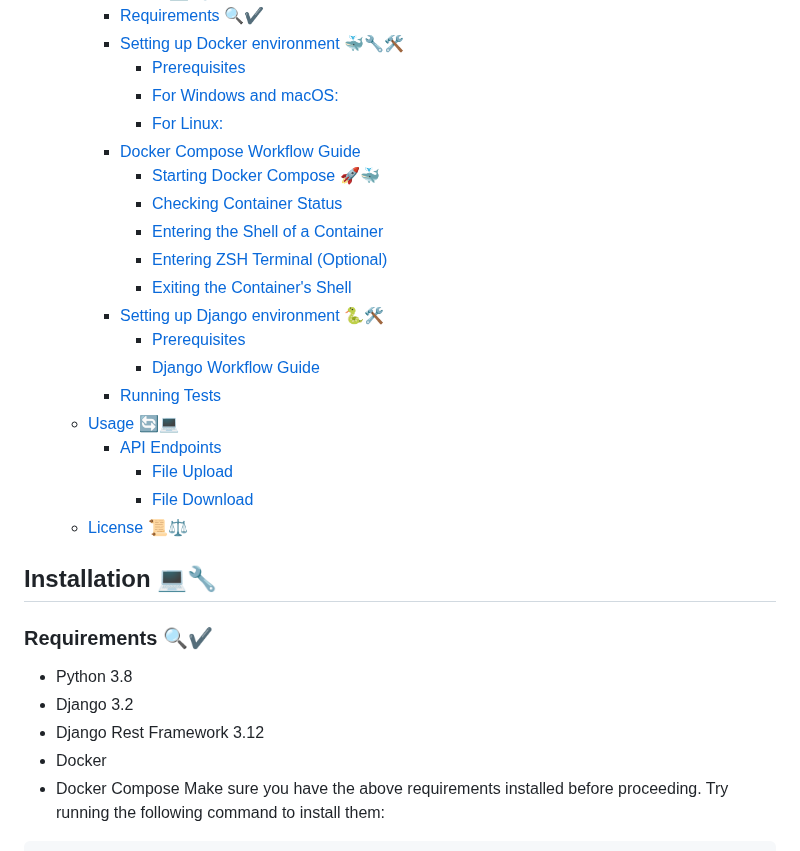
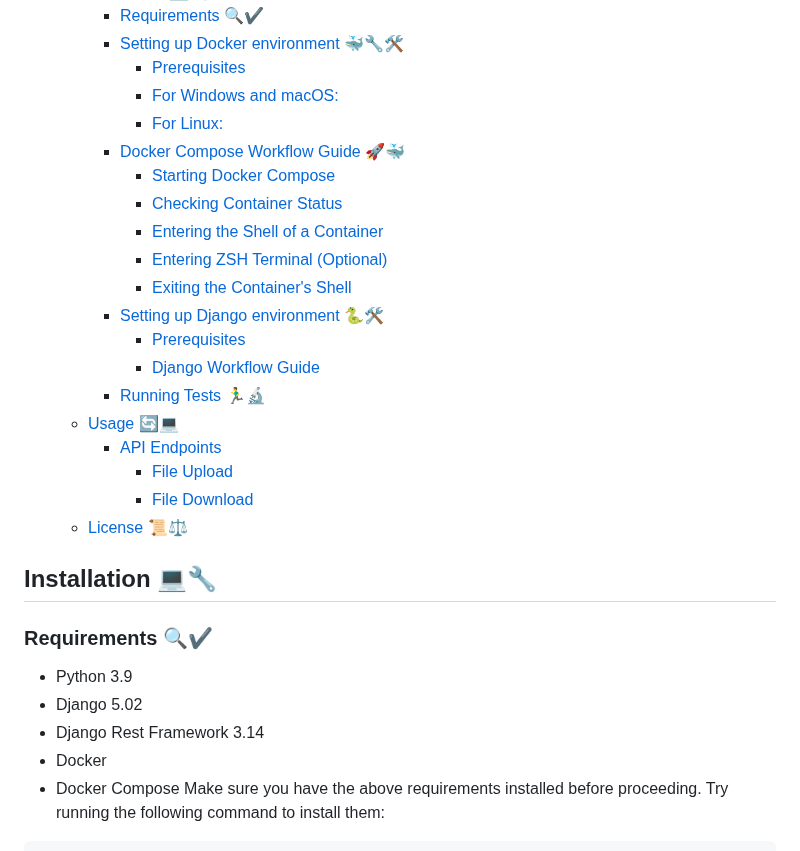
Before and after one commit to RogerHuauya/XDrive, a Markdown page: README.md, the part around one of its changes. Rendered like a GitHub page.

```diff
--- a/README.md
+++ b/README.md
@@ -24,8 +24,8 @@ This project aims to create a file storage system that allow users to upload, do
       - [Prerequisites](#prerequisites)
       - [For Windows and macOS:](#for-windows-and-macos)
       - [For Linux:](#for-linux)
-    - [Docker Compose Workflow Guide](#docker-compose-workflow-guide)
-      - [Starting Docker Compose 🚀🐳](#starting-docker-compose-)
+    - [Docker Compose Workflow Guide 🚀🐳](#docker-compose-workflow-guide-)
+      - [Starting Docker Compose](#starting-docker-compose)
       - [Checking Container Status](#checking-container-status)
       - [Entering the Shell of a Container](#entering-the-shell-of-a-container)
       - [Entering ZSH Terminal (Optional)](#entering-zsh-terminal-optional)
@@ -33,7 +33,7 @@ This project aims to create a file storage system that allow users to upload, do
     - [Setting up Django environment 🐍🛠️](#setting-up-django-environment-️)
       - [Prerequisites](#prerequisites-1)
       - [Django Workflow Guide](#django-workflow-guide)
-    - [Running Tests](#running-tests)
+    - [Running Tests 🏃‍♂️🔬](#running-tests-️)
   - [Usage 🔄💻](#usage-)
     - [API Endpoints](#api-endpoints)
       - [File Upload](#file-upload)
@@ -45,9 +45,9 @@ This project aims to create a file storage system that allow users to upload, do
 
 ### Requirements 🔍✔️
 
-- Python 3.8
-- Django 3.2
-- Django Rest Framework 3.12
+- Python 3.9
+- Django 5.02
+- Django Rest Framework 3.14
 - Docker
 - Docker Compose
 Make sure you have the above requirements installed before proceeding. Try running the following command to install them:
```
Also changed, not shown: other parts of README.md (+3 -3 lines).
